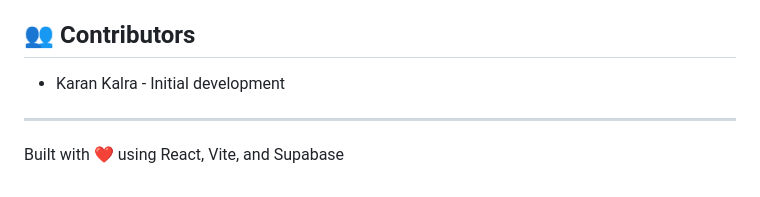
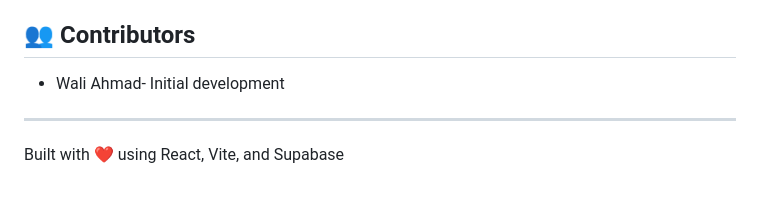
Before and after one commit to wahmad17/ExpenseTrack-, a Markdown page: README.md, the part around the change. Rendered like a GitHub page.

```diff
--- a/README.md
+++ b/README.md
@@ -179,7 +179,7 @@ MIT
 
 ## 👥 Contributors
 
-* Karan Kalra - Initial development
+* Wali Ahmad- Initial development
 
 ---
 
```
